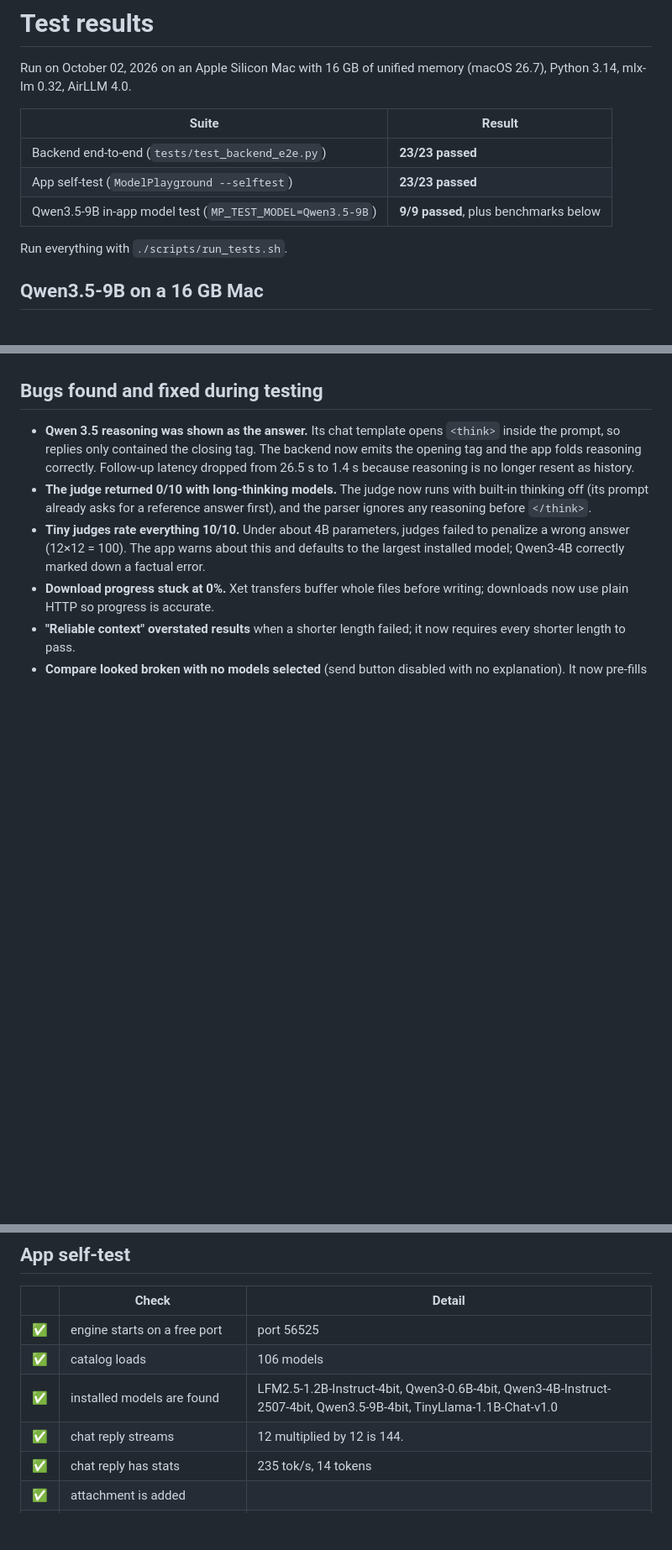
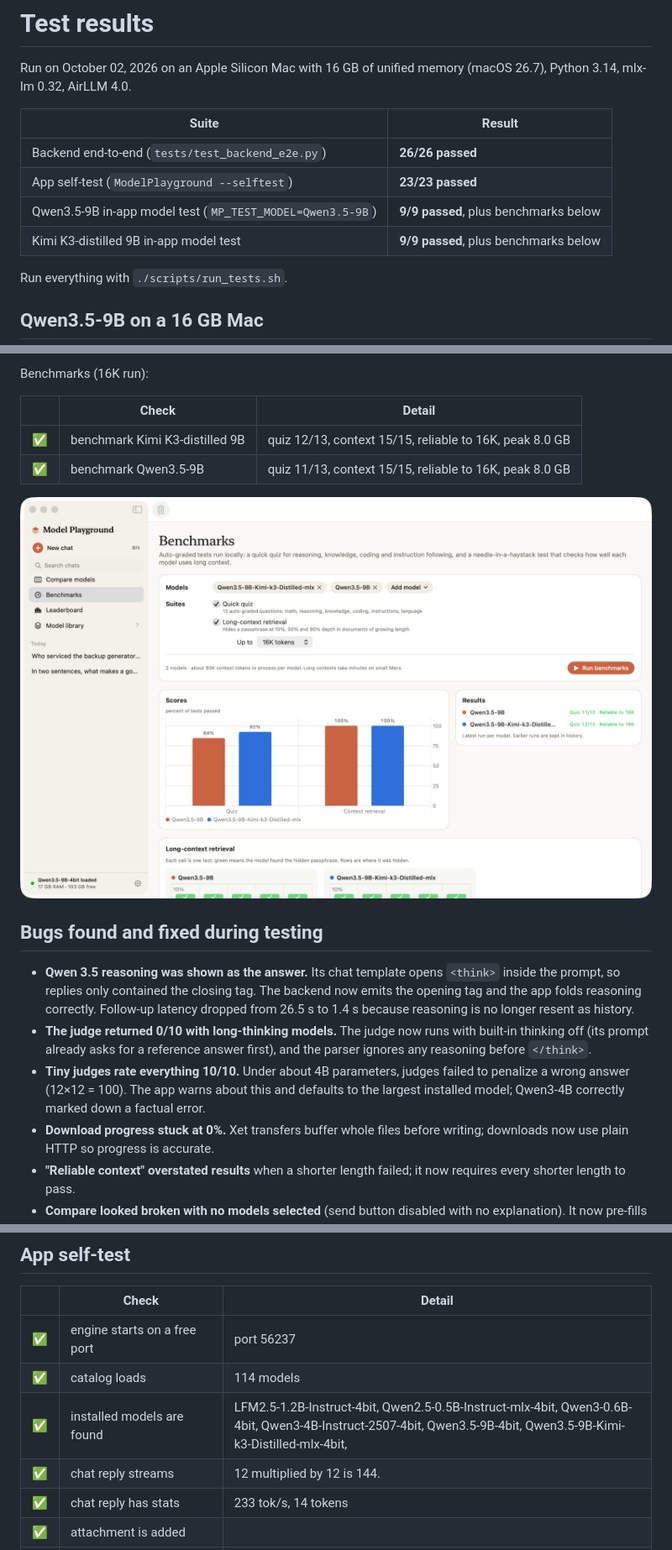
Before and after one commit to amitprakashbits/model-playground, a Markdown page: docs/TEST_RESULTS.md, 3 parts joined by grey strips. Shown at 84% size. Drawn GitHub-style; pictures changed too: docs/screenshots/kimi-benchmarks.png (added); blank space fills up the shorter version.

```diff
--- a/docs/TEST_RESULTS.md
+++ b/docs/TEST_RESULTS.md
@@ -4,9 +4,10 @@ Run on October 02, 2026 on an Apple Silicon Mac with 16 GB of unified memory (ma
 
 | Suite | Result |
 |---|---|
-| Backend end-to-end (`tests/test_backend_e2e.py`) | **23/23 passed** |
+| Backend end-to-end (`tests/test_backend_e2e.py`) | **26/26 passed** |
 | App self-test (`ModelPlayground --selftest`) | **23/23 passed** |
 | Qwen3.5-9B in-app model test (`MP_TEST_MODEL=Qwen3.5-9B`) | **9/9 passed**, plus benchmarks below |
+| Kimi K3-distilled 9B in-app model test | **9/9 passed**, plus benchmarks below |
 
 Run everything with `./scripts/run_tests.sh`.
 
@@ -27,3 +61,12 @@ Takeaways: Qwen3.5-9B is the strongest model tested on this Mac and handled ever
+Benchmarks (16K run):
+
+| | Check | Detail |
+|---|---|---|
+| ✅ | benchmark Kimi K3-distilled 9B | quiz 12/13, context 15/15, reliable to 16K, peak 8.0 GB |
+| ✅ | benchmark Qwen3.5-9B | quiz 11/13, context 15/15, reliable to 16K, peak 8.0 GB |
+
+![Kimi K3-distilled vs Qwen3.5-9B benchmarks](screenshots/kimi-benchmarks.png)
+
 ## Bugs found and fixed during testing
 
 - **Qwen 3.5 reasoning was shown as the answer.** Its chat template opens `<think>` inside the prompt, so replies only contained the closing tag. The backend now emits the opening tag and the app folds reasoning correctly. Follow-up latency dropped from 26.5 s to 1.4 s because reasoning is no longer resent as history.
@@ -66,11 +116,11 @@ Takeaways: Qwen3.5-9B is the strongest model tested on this Mac and handled ever
 
 | | Check | Detail |
 |---|---|---|
-| ✅ | engine starts on a free port | port 56525 |
-| ✅ | catalog loads | 106 models |
-| ✅ | installed models are found | LFM2.5-1.2B-Instruct-4bit, Qwen3-0.6B-4bit, Qwen3-4B-Instruct-2507-4bit, Qwen3.5-9B-4bit, TinyLlama-1.1B-Chat-v1.0 |
+| ✅ | engine starts on a free port | port 56237 |
+| ✅ | catalog loads | 114 models |
+| ✅ | installed models are found | LFM2.5-1.2B-Instruct-4bit, Qwen2.5-0.5B-Instruct-mlx-4bit, Qwen3-0.6B-4bit, Qwen3-4B-Instruct-2507-4bit, Qwen3.5-9B-4bit, Qwen3.5-9B-Kimi-k3-Distilled-mlx-4bit, |
 | ✅ | chat reply streams | 12 multiplied by 12 is 144. |
-| ✅ | chat reply has stats | 235 tok/s, 14 tokens |
+| ✅ | chat reply has stats | 233 tok/s, 14 tokens |
 | ✅ | attachment is added |  |
 | ✅ | model reads the attached file | PERIWINKLE |
 | ✅ | regenerate replaces the last reply |  |
```
Also changed, not shown: other parts of docs/TEST_RESULTS.md (+46 -6 lines), README.md (+2 -2 lines), docs/screenshots/kimi-chat.png (added), 7 other files.
